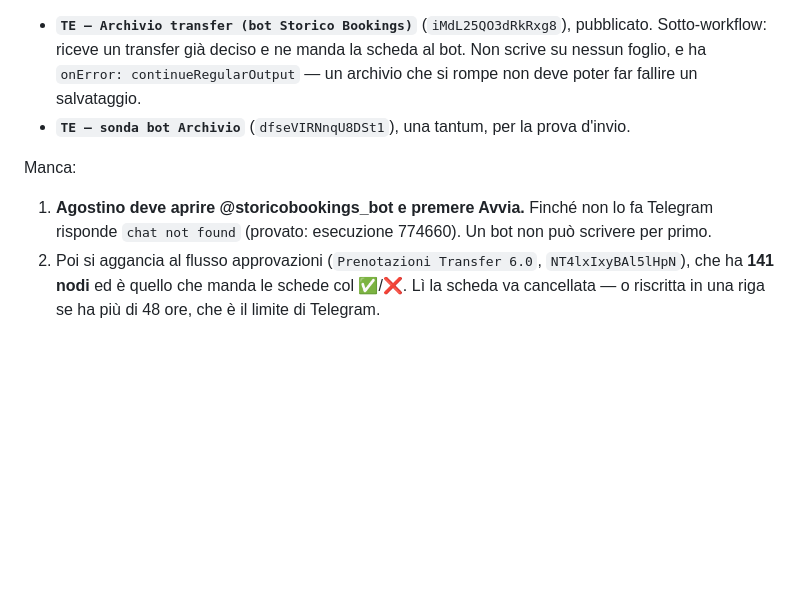
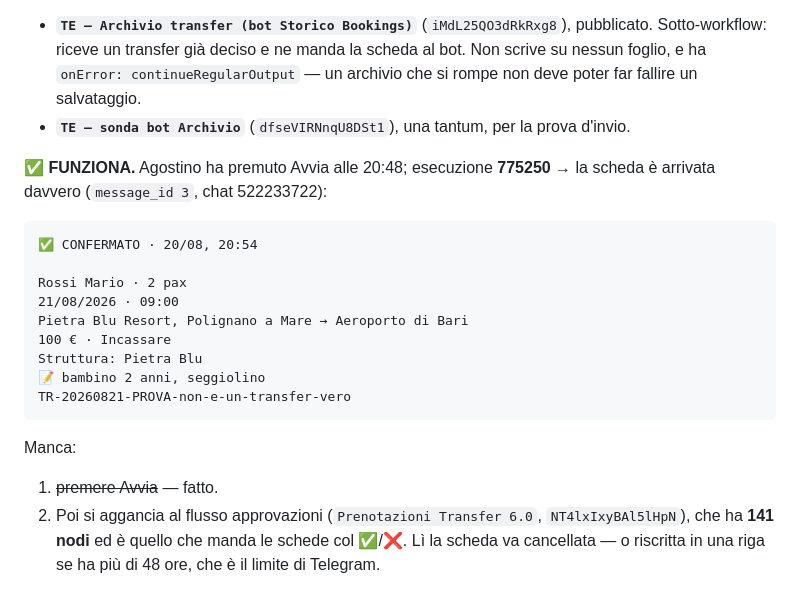
Before and after one commit to transferexperiences-bot/Macbook, a Markdown page: DA-FARE.md, the part around the change. Rendered like a GitHub page; blank space fills up the shorter version.

Commit message:
Bot Archivio: la prima scheda e' arrivata davvero (esecuzione 775250)

````diff
--- a/DA-FARE.md
+++ b/DA-FARE.md
@@ -58,9 +58,23 @@ Fatto:
   poter far fallire un salvataggio.
 - **`TE — sonda bot Archivio`** (`dfseVIRNnqU8DSt1`), una tantum, per la prova d'invio.
 
+**✅ FUNZIONA.** Agostino ha premuto Avvia alle 20:48; esecuzione **775250** → la scheda è
+arrivata davvero (`message_id 3`, chat 522233722):
+
+```
+✅ CONFERMATO · 20/08, 20:54
+
+Rossi Mario · 2 pax
+21/08/2026 · 09:00
+Pietra Blu Resort, Polignano a Mare → Aeroporto di Bari
+100 € · Incassare
+Struttura: Pietra Blu
+📝 bambino 2 anni, seggiolino
+TR-20260821-PROVA-non-e-un-transfer-vero
+```
+
 Manca:
-1. **Agostino deve aprire @storicobookings_bot e premere Avvia.** Finché non lo fa Telegram
-   risponde `chat not found` (provato: esecuzione 774660). Un bot non può scrivere per primo.
+1. ~~premere Avvia~~ — fatto.
 2. Poi si aggancia al flusso approvazioni (`Prenotazioni Transfer 6.0`, `NT4lxIxyBAl5lHpN`),
    che ha **141 nodi** ed è quello che manda le schede col ✅/❌. Lì la scheda va cancellata —
    o riscritta in una riga se ha più di 48 ore, che è il limite di Telegram.
````
